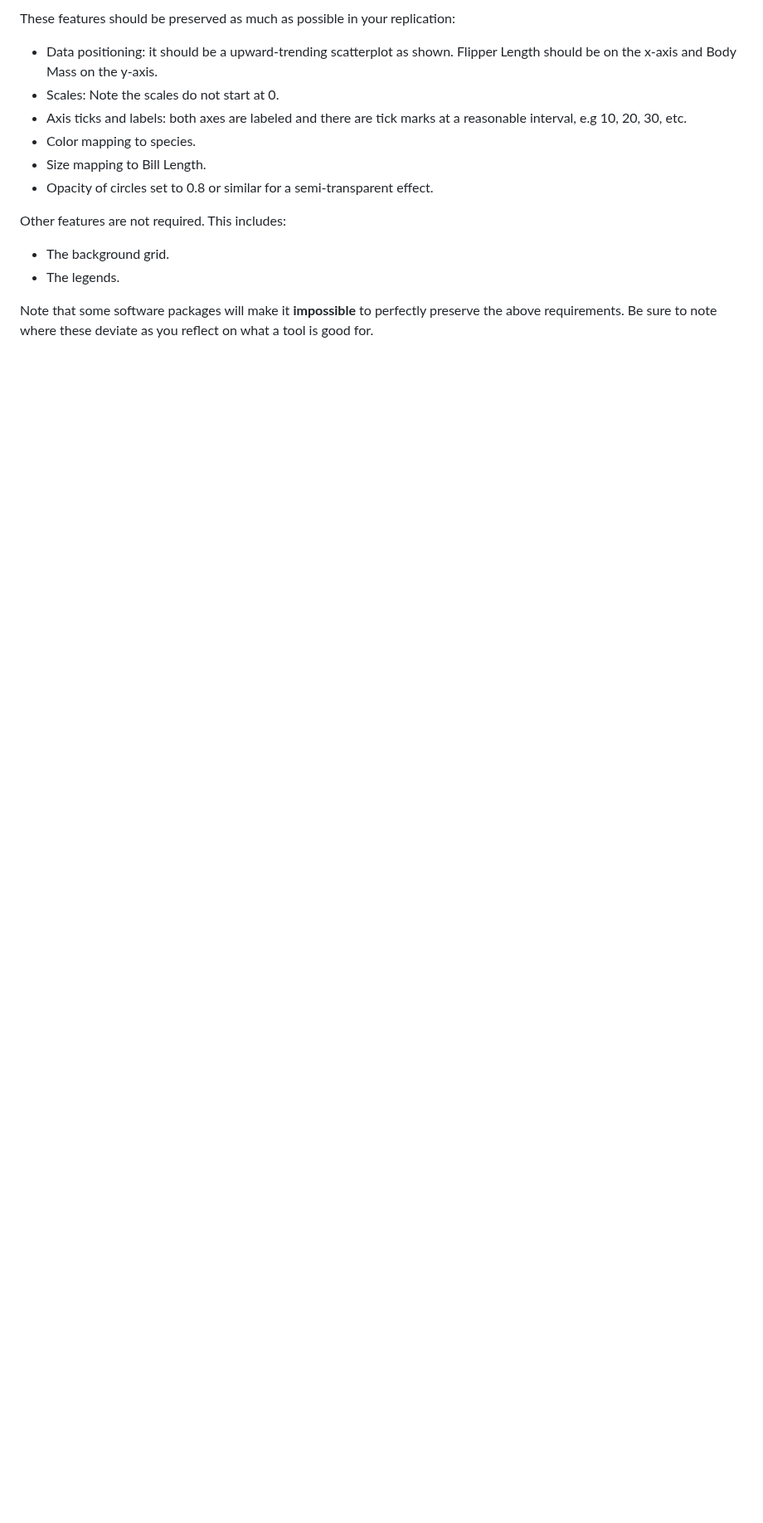
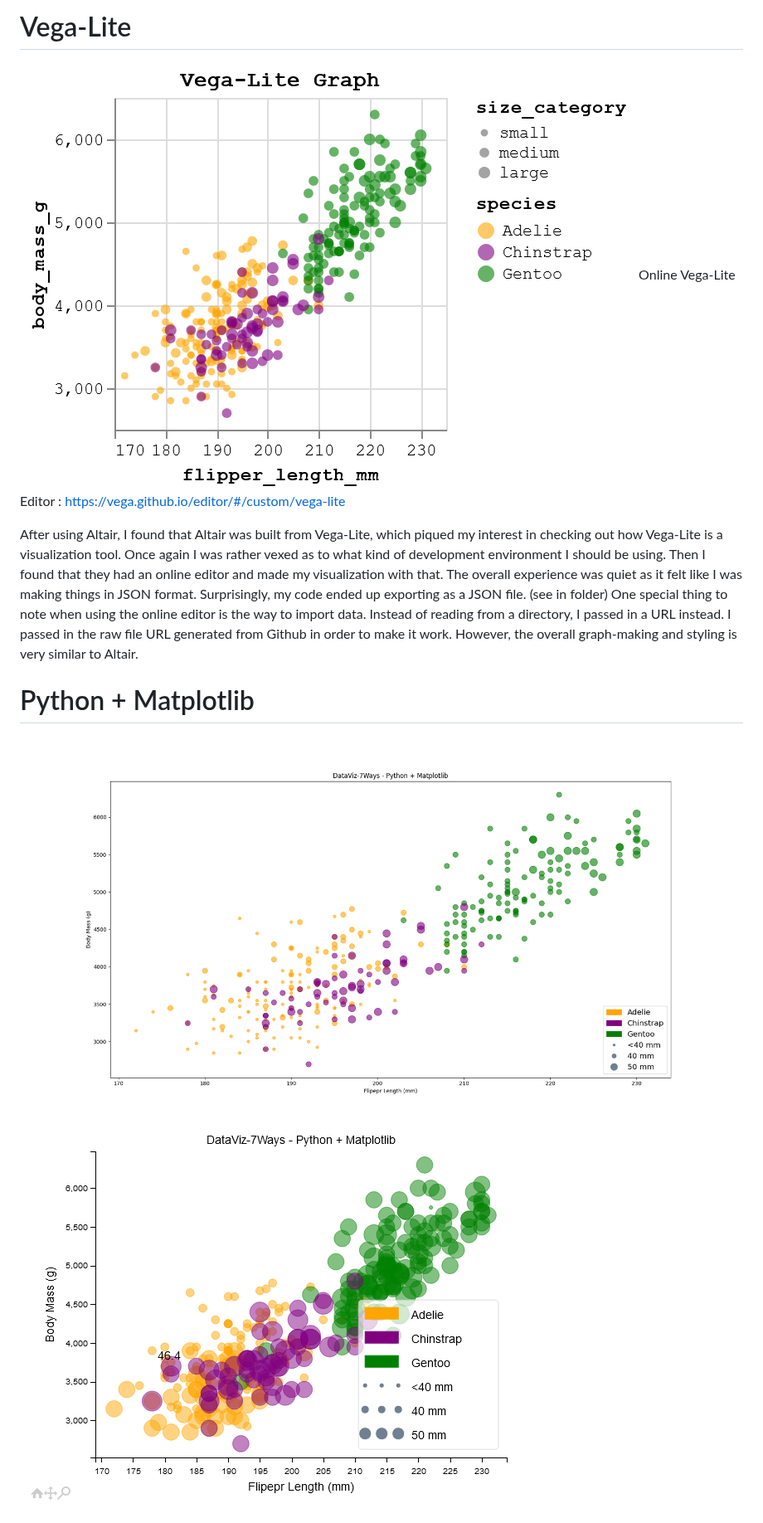
Before and after one commit to cs573-24s/a2-DataVis-7Ways, a Markdown page: README.md, the part around one of its changes. Shown at 83% size. Rendered like a GitHub page; blank space fills up the shorter version.

```diff
--- a/README.md
+++ b/README.md
@@ -16,18 +20,13 @@ Your goal is to use 7 different tools to make the following chart:
 
-These features should be preserved as much as possible in your replication:
+# Vega-Lite
 
-- Data positioning: it should be a upward-trending scatterplot as shown.  Flipper Length should be on the x-axis and Body Mass on the y-axis.
-- Scales: Note the scales do not start at 0.
-- Axis ticks and labels: both axes are labeled and there are tick marks at a reasonable interval, e.g 10, 20, 30, etc.
-- Color mapping to species.
-- Size mapping to Bill Length.
-- Opacity of circles set to 0.8 or similar for a semi-transparent effect.
+![Vega-Lite](img/vega-lite-graph.png)
+Online Vega-Lite Editor : https://vega.github.io/editor/#/custom/vega-lite
 
-Other features are not required. This includes:
+After using Altair, I found that Altair was built from Vega-Lite, which piqued my interest in checking out how Vega-Lite is a visualization tool. Once again I was rather vexed as to what kind of development environment I should be using. Then I found that they had an online editor and made my visualization with that. The overall experience was quiet as it felt like I was making things in JSON format. Surprisingly, my code ended up exporting as a JSON file. (see in folder) One special thing to note when using the online editor is the way to import data. Instead of reading from a directory, I passed in a URL instead. I passed in the raw file URL generated from Github in order to make it work. However, the overall graph-making and styling is very similar to Altair.
 
-- The background grid.
-- The legends.
+# Python + Matplotlib
 
-Note that some software packages will make it **impossible** to perfectly preserve the above requirements.
-Be sure to note where these deviate as you reflect on what a tool is good for.
+![matplotlib](img/Python+Matplotlib.png)
+![matplotlib_interactive](img/Python+Matplotlib_interactive.png)
 
```
Also changed, not shown: other parts of README.md (+44 -102 lines).
